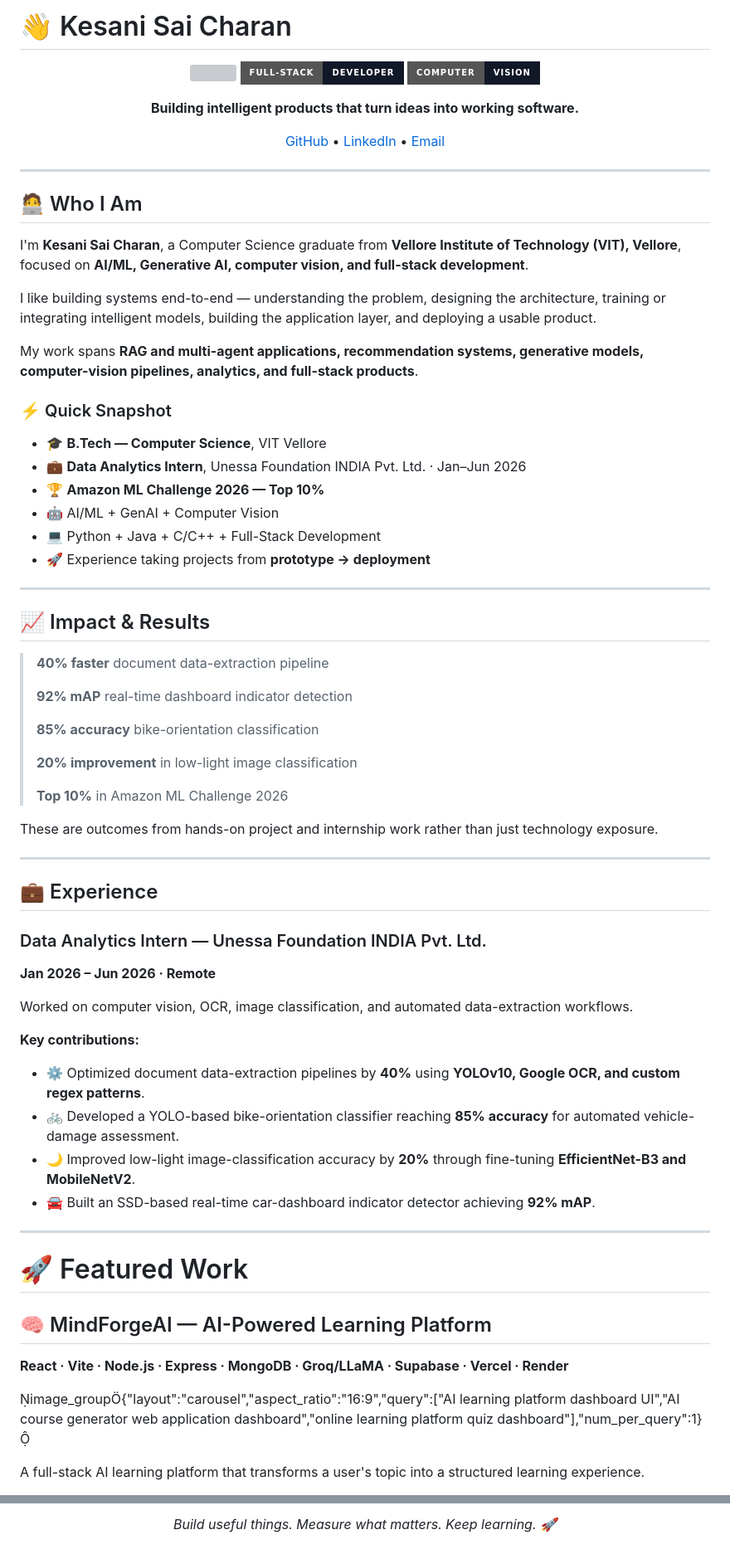
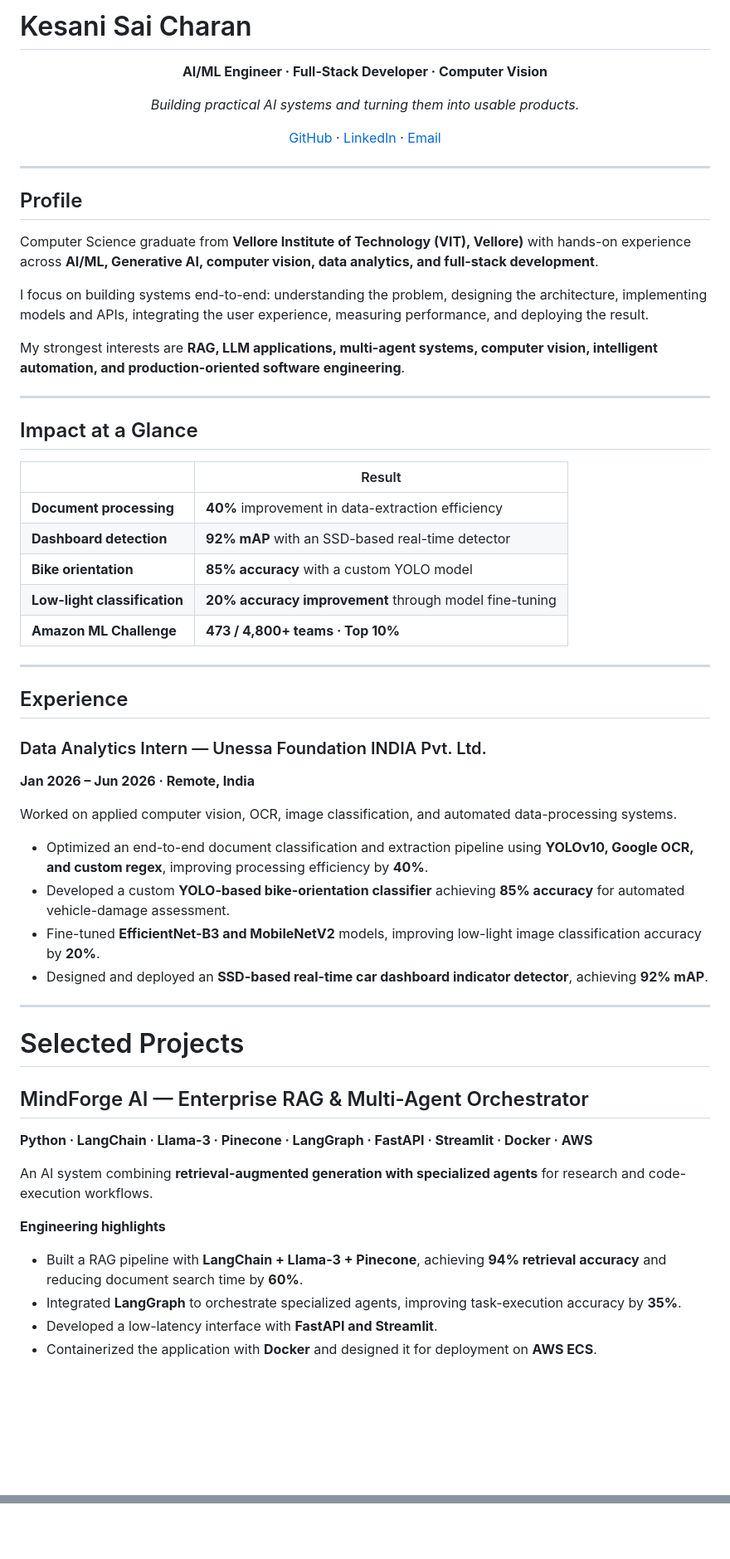
Before and after one commit to Kesanisaicharan/Web-portfolio, a Markdown page: README.md, 2 parts joined by grey strips. Shown at 83% size. Drawn GitHub-style; badges without logos; blank space fills up the shorter version; grey boxes are pictures that could not be loaded.

Commit message:
Refine portfolio README into a concise professional engineering profile

```diff
--- a/README.md
+++ b/README.md
@@ -1,81 +1,68 @@
-# 👋 Kesani Sai Charan
+# Kesani Sai Charan
 
 <p align="center">
-  <img src="https://img.shields.io/badge/AI%2FML-Engineer-111827?style=for-the-badge" />
-  <img src="https://img.shields.io/badge/Full--Stack-Developer-111827?style=for-the-badge" />
-  <img src="https://img.shields.io/badge/Computer-Vision-111827?style=for-the-badge" />
+  <strong>AI/ML Engineer · Full-Stack Developer · Computer Vision</strong>
 </p>
 
 <p align="center">
-  <strong>Building intelligent products that turn ideas into working software.</strong>
+  <em>Building practical AI systems and turning them into usable products.</em>
 </p>
 
 <p align="center">
-  <a href="https://github.com/Kesanisaicharan">GitHub</a> •
-  <a href="https://www.linkedin.com/search/results/all/?keywords=kesani%20sai%20charan">LinkedIn</a> •
+  <a href="https://github.com/Kesanisaicharan">GitHub</a> ·
+  <a href="https://www.linkedin.com/search/results/all/?keywords=kesani%20sai%20charan">LinkedIn</a> ·
   <a href="mailto:kesanisaicharan52@gmail.com">Email</a>
 </p>
 
 ---
 
-## 🧑‍💻 Who I Am
+## Profile
 
-I'm **Kesani Sai Charan**, a Computer Science graduate from **Vellore Institute of Technology (VIT), Vellore**, focused on **AI/ML, Generative AI, computer vision, and full-stack development**.
+Computer Science graduate from **Vellore Institute of Technology (VIT), Vellore)** with hands-on experience across **AI/ML, Generative AI, computer vision, data analytics, and full-stack development**.
 
-I like building systems end-to-end — understanding the problem, designing the architecture, training or integrating intelligent models, building the application layer, and deploying a usable product.
+I focus on building systems end-to-end: understanding the problem, designing the architecture, implementing models and APIs, integrating the user experience, measuring performance, and deploying the result.
 
-My work spans **RAG and multi-agent applications, recommendation systems, generative models, computer-vision pipelines, analytics, and full-stack products**.
-
-### ⚡ Quick Snapshot
-
-- 🎓 **B.Tech — Computer Science**, VIT Vellore
-- 💼 **Data Analytics Intern**, Unessa Foundation INDIA Pvt. Ltd. · Jan–Jun 2026
-- 🏆 **Amazon ML Challenge 2026 — Top 10%**
-- 🤖 AI/ML + GenAI + Computer Vision
-- 💻 Python + Java + C/C++ + Full-Stack Development
-- 🚀 Experience taking projects from **prototype → deployment**
+My strongest interests are **RAG, LLM applications, multi-agent systems, computer vision, intelligent automation, and production-oriented software engineering**.
 
 ---
 
-## 📈 Impact & Results
+## Impact at a Glance
 
-> **40% faster** document data-extraction pipeline
->
-> **92% mAP** real-time dashboard indicator detection
->
-> **85% accuracy** bike-orientation classification
->
-> **20% improvement** in low-light image classification
->
-> **Top 10%** in Amazon ML Challenge 2026
-
-These are outcomes from hands-on project and internship work rather than just technology exposure.
+| | Result |
+|---|---|
+| **Document processing** | **40%** improvement in data-extraction efficiency |
+| **Dashboard detection** | **92% mAP** with an SSD-based real-time detector |
+| **Bike orientation** | **85% accuracy** with a custom YOLO model |
+| **Low-light classification** | **20% accuracy improvement** through model fine-tuning |
+| **Amazon ML Challenge** | **473 / 4,800+ teams · Top 10%** |
 
 ---
 
-## 💼 Experience
+## Experience
 
 ### Data Analytics Intern — Unessa Foundation INDIA Pvt. Ltd.
-**Jan 2026 – Jun 2026 · Remote**
+**Jan 2026 – Jun 2026 · Remote, India**
 
-Worked on computer vision, OCR, image classification, and automated data-extraction workflows.
+Worked on applied computer vision, OCR, image classification, and automated data-processing systems.
 
-**Key contributions:**
-
-- ⚙️ Optimized document data-extraction pipelines by **40%** using **YOLOv10, Google OCR, and custom regex patterns**.
-- 🚲 Developed a YOLO-based bike-orientation classifier reaching **85% accuracy** for automated vehicle-damage assessment.
-- 🌙 Improved low-light image-classification accuracy by **20%** through fine-tuning **EfficientNet-B3 and MobileNetV2**.
-- 🚘 Built an SSD-based real-time car-dashboard indicator detector achieving **92% mAP**.
+- Optimized an end-to-end document classification and extraction pipeline using **YOLOv10, Google OCR, and custom regex**, improving processing efficiency by **40%**.
+- Developed a custom **YOLO-based bike-orientation classifier** achieving **85% accuracy** for automated vehicle-damage assessment.
+- Fine-tuned **EfficientNet-B3 and MobileNetV2** models, improving low-light image classification accuracy by **20%**.
+- Designed and deployed an **SSD-based real-time car dashboard indicator detector**, achieving **92% mAP**.
 
 ---
 
-# 🚀 Featured Work
+# Selected Projects
 
-## 🧠 MindForgeAI — AI-Powered Learning Platform
+## MindForge AI — Enterprise RAG & Multi-Agent Orchestrator
 
-**React · Vite · Node.js · Express · MongoDB · Groq/LLaMA · Supabase · Vercel · Render**
+**Python · LangChain · Llama-3 · Pinecone · LangGraph · FastAPI · Streamlit · Docker · AWS**
 
-image_group{"layout":"carousel","aspect_ratio":"16:9","query":["AI learning platform dashboard UI","AI course generator web application dashboard","online learning platform quiz dashboard"],"num_per_query":1}
+An AI system combining **retrieval-augmented generation with specialized agents** for research and code-execution workflows.
 
-A full-stack AI learning platform that transforms a user's topic into a structured learning experience.
+**Engineering highlights**
+- Built a RAG pipeline with **LangChain + Llama-3 + Pinecone**, achieving **94% retrieval accuracy** and reducing document search time by **60%**.
+- Integrated **LangGraph** to orchestrate specialized agents, improving task-execution accuracy by **35%**.
+- Developed a low-latency interface with **FastAPI and Streamlit**.
+- Containerized the application with **Docker** and designed it for deployment on **AWS ECS**.
 
@@ -229,5 +196 @@ I care about more than making a demo work. I aim to understand **why it works, h
 </p>
-
-<p align="center">
-  <em>Build useful things. Measure what matters. Keep learning. 🚀</em>
-</p>
```
Also changed, not shown: other parts of README.md (+69 -89 lines).
